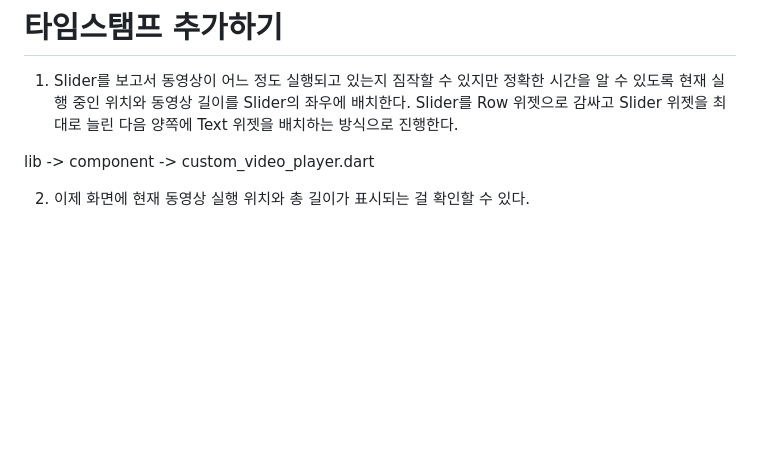
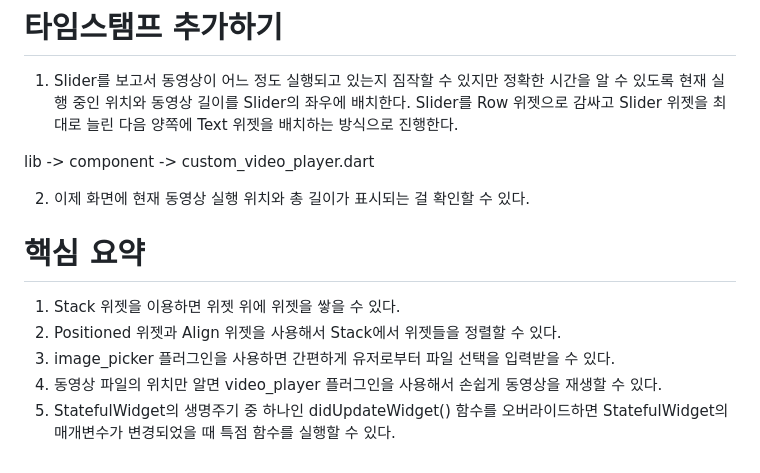
Before and after one commit to akm4545/Flutter-Programming, a Markdown page: chapter12/README.MD, the part around the change. Rendered like a GitHub page; blank space fills up the shorter version.

Commit message:
chapter12

```diff
--- a/chapter12/README.MD
+++ b/chapter12/README.MD
@@ -391,3 +391,11 @@ true일 때만 바로 아래의 위젯을 렌더링하겠다는 의미이다.
 lib -> component -> custom_video_player.dart
 
 2. 이제 화면에 현재 동영상 실행 위치와 총 길이가 표시되는 걸 확인할 수 있다.
+
+# **핵심 요약**
+1. Stack 위젯을 이용하면 위젯 위에 위젯을 쌓을 수 있다.
+2. Positioned 위젯과 Align 위젯을 사용해서 Stack에서 위젯들을 정렬할 수 있다.
+3. image_picker 플러그인을 사용하면 간편하게 유저로부터 파일 선택을 입력받을 수 있다.
+4. 동영상 파일의 위치만 알면 video_player 플러그인을 사용해서 손쉽게 동영상을 재생할 수 있다.
+5. StatefulWidget의 생명주기 중 하나인 didUpdateWidget() 함수를 오버라이드하면 StatefulWidget의 매개변수가
+변경되었을 때 특점 함수를 실행할 수 있다.
```
